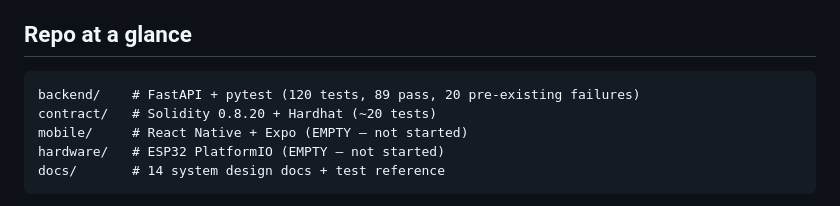
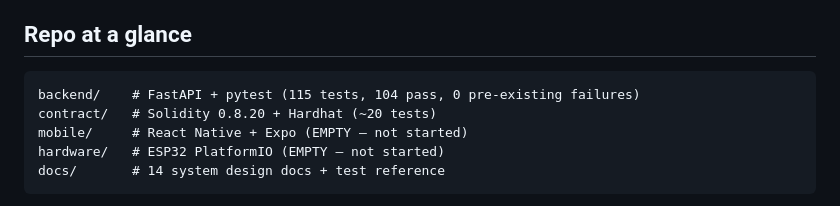
Before and after one commit to baronocasiones/OilTrace, a Markdown page: AGENTS.md, the part around the change. Drawn GitHub-style.

Commit message:
docs: update AGENTS.md test counts (115 tests, 104 pass, 0 failures)

````diff
--- a/AGENTS.md
+++ b/AGENTS.md
@@ -5,7 +5,7 @@ Used cooking oil collection for Philippine karinderyas. IoT sensor grades oil fo
 ## Repo at a glance
 
 ```
-backend/    # FastAPI + pytest (120 tests, 89 pass, 20 pre-existing failures)
+backend/    # FastAPI + pytest (115 tests, 104 pass, 0 pre-existing failures)
 contract/   # Solidity 0.8.20 + Hardhat (~20 tests)
 mobile/     # React Native + Expo (EMPTY — not started)
 hardware/   # ESP32 PlatformIO (EMPTY — not started)
````
